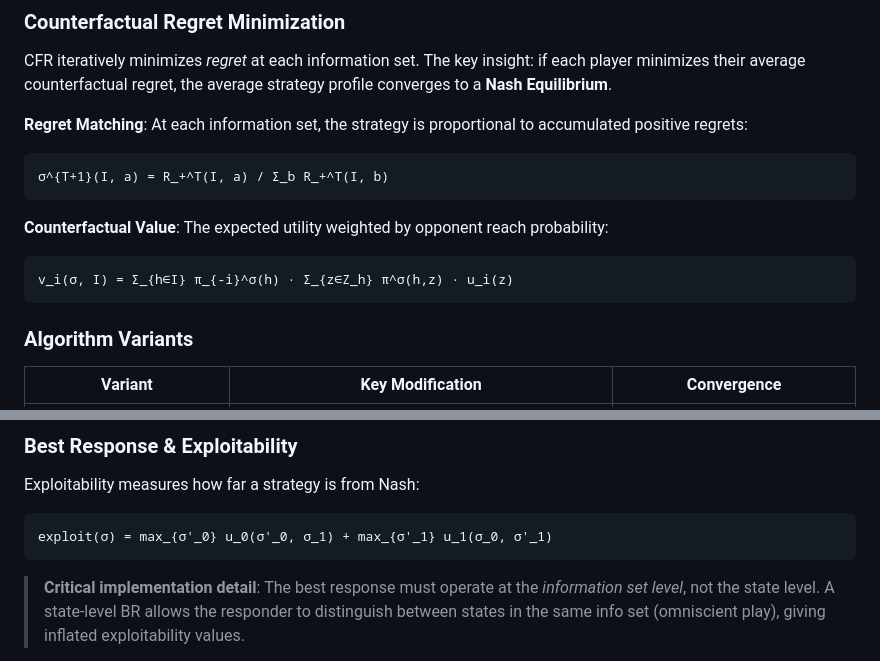
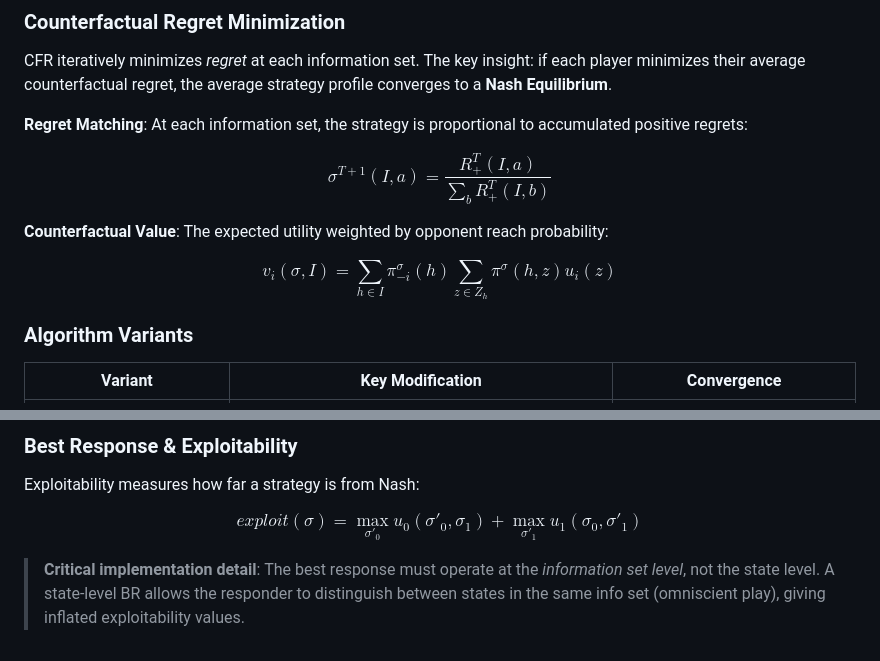
Before and after one commit to photon2563/Counterfactual-Regret-Minimization-CFR-Poker-Solver, a Markdown page: README.md, 2 parts joined by grey strips. Drawn GitHub-style.

Commit message:
Fix LaTeX formula rendering in README

````diff
--- a/README.md
+++ b/README.md
@@ -70,15 +70,15 @@ CFR iteratively minimizes *regret* at each information set. The key insight: if
 
 **Regret Matching**: At each information set, the strategy is proportional to accumulated positive regrets:
 
-```
-σ^{T+1}(I, a) = R_+^T(I, a) / Σ_b R_+^T(I, b)
-```
+$$
+\sigma^{T+1}(I, a) = \frac{R_+^T(I, a)}{\sum_b R_+^T(I, b)}
+$$
 
 **Counterfactual Value**: The expected utility weighted by opponent reach probability:
 
-```
-v_i(σ, I) = Σ_{h∈I} π_{-i}^σ(h) · Σ_{z∈Z_h} π^σ(h,z) · u_i(z)
-```
+$$
+v_i(\sigma, I) = \sum_{h \in I} \pi_{-i}^\sigma(h) \sum_{z \in Z_h} \pi^\sigma(h,z) u_i(z)
+$$
 
 ### Algorithm Variants
 
@@ -93,9 +93,9 @@ v_i(σ, I) = Σ_{h∈I} π_{-i}^σ(h) · Σ_{z∈Z_h} π^σ(h,z) · u_i(z)
 
 Exploitability measures how far a strategy is from Nash:
 
-```
-exploit(σ) = max_{σ'_0} u_0(σ'_0, σ_1) + max_{σ'_1} u_1(σ_0, σ'_1)
-```
+$$
+exploit(\sigma) = \max_{\sigma'_0} u_0(\sigma'_0, \sigma_1) + \max_{\sigma'_1} u_1(\sigma_0, \sigma'_1)
+$$
 
 > **Critical implementation detail**: The best response must operate at the *information set level*, not the state level. A state-level BR allows the responder to distinguish between states in the same info set (omniscient play), giving inflated exploitability values.
 
````
